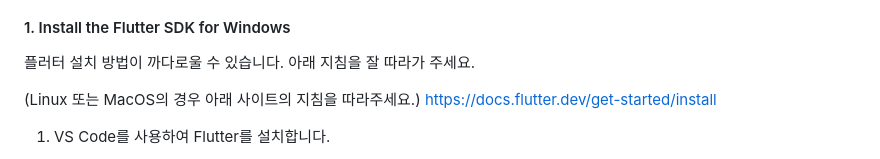
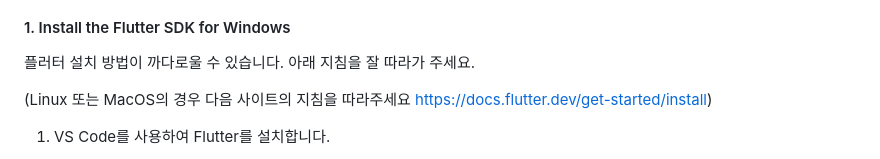
Before and after one commit to Guho-Kim/SKKULearn-project-frontend, a Markdown page: README.md, the part around the change. GitHub-like rendering.

```diff
--- a/README.md
+++ b/README.md
@@ -60,8 +60,7 @@
 #### 1. Install the Flutter SDK for Windows
 플러터 설치 방법이 까다로울 수 있습니다. 아래 지침을 잘 따라가 주세요.
 
-(Linux 또는 MacOS의 경우 아래 사이트의 지침을 따라주세요.)
-https://docs.flutter.dev/get-started/install
+(Linux 또는 MacOS의 경우 다음 사이트의 지침을 따라주세요 https://docs.flutter.dev/get-started/install)
 
 1. VS Code를 사용하여 Flutter를 설치합니다.
     - Visual Studio Code 1.77 이상 버전과 VS Code용 Flutter 확장이 설치되어 있는지 확인하십시오.
```
